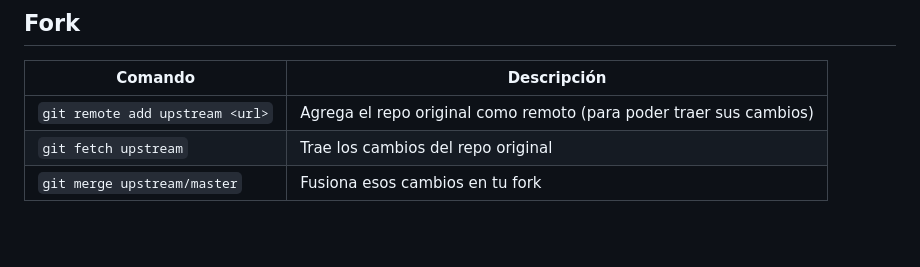
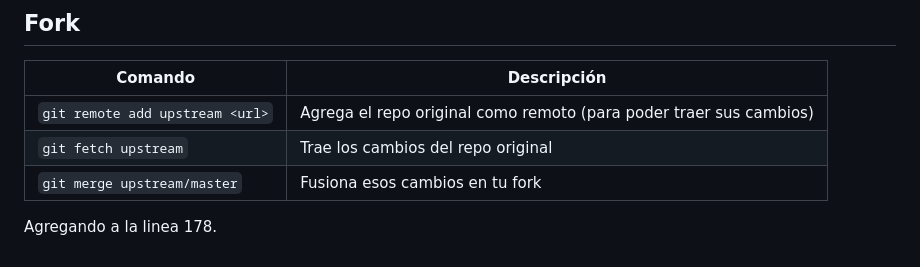
Before and after one commit to TenebrisMessor/Comandos-de-Github, a Markdown page: Comandos.md, the part around the change. GitHub-like rendering; blank space fills up the shorter version.

Commit message:
agregando a la linea 178

```diff
--- a/Comandos.md
+++ b/Comandos.md
@@ -175,3 +175,4 @@ Reescribe todos los commits del repo — por ejemplo, para dejar de exponer tu e
 | `git remote add upstream <url>` | Agrega el repo original como remoto (para poder traer sus cambios) |
 | `git fetch upstream` | Trae los cambios del repo original |
 | `git merge upstream/master` | Fusiona esos cambios en tu fork |
+Agregando a la linea 178.
```
